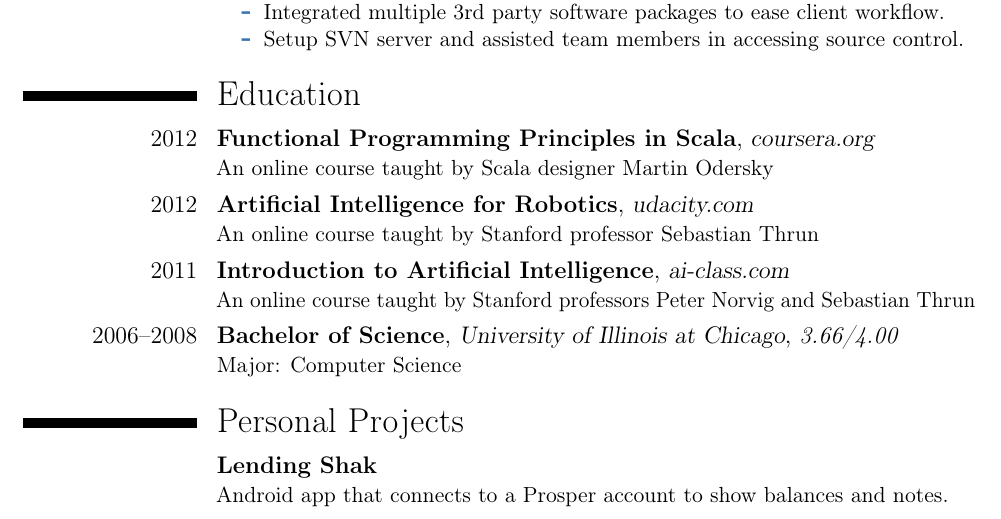
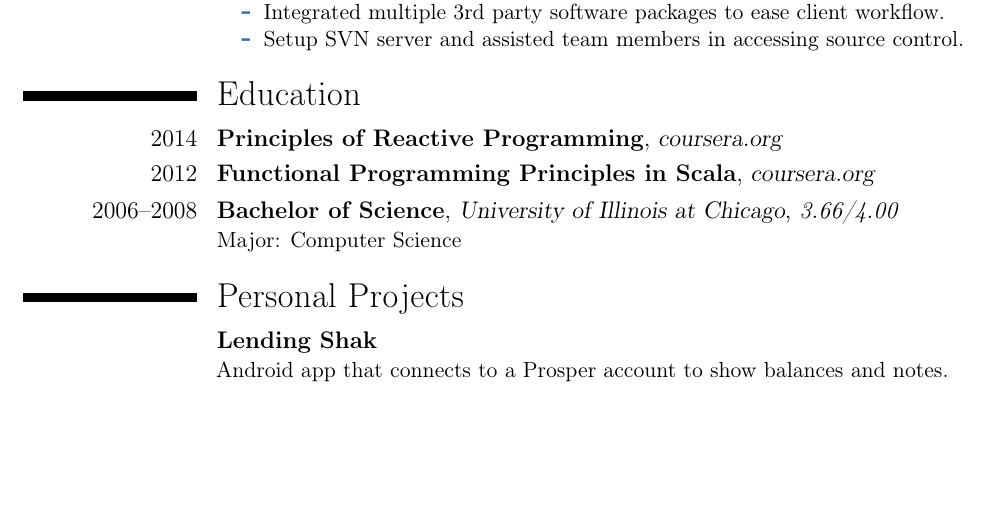
Before and after one commit to gshakhn/resume, a LaTeX CV (resume.tex): part of page 2 of 2, cut so that both start at the same text, the shorter picture padded with empty space. Compiled offline with pdfLaTeX.

Commit message:
Update education.
* Comment out AI courses. They were fun courses, but I haven't used
  knowledge from there in a while and forgot most of it. :(
* Add another Scala course by Odersky.

```diff
--- a/resume.tex
+++ b/resume.tex
@@ -88,9 +88,10 @@
 \end{itemize}}
 
 \section{Education}
-\cventry{2012}{Functional Programming Principles in Scala}{coursera.org}{}{}{An online course taught by Scala designer Martin Odersky}
-\cventry{2012}{Artificial Intelligence for Robotics}{udacity.com}{}{}{An online course taught by Stanford professor Sebastian Thrun}
-\cventry{2011}{Introduction to Artificial Intelligence}{ai-class.com}{}{}{An online course taught by Stanford professors Peter Norvig and Sebastian Thrun}
+\cventry{2014}{Principles of Reactive Programming}{coursera.org}{}{}{}
+\cventry{2012}{Functional Programming Principles in Scala}{coursera.org}{}{}{}
+%\cventry{2012}{Artificial Intelligence for Robotics}{udacity.com}{}{}{An online course taught by Stanford professor Sebastian Thrun}
+%\cventry{2011}{Introduction to Artificial Intelligence}{ai-class.com}{}{}{An online course taught by Stanford professors Peter Norvig and Sebastian Thrun}
 \cventry{2006--2008}{Bachelor of Science}{University of Illinois at Chicago}{}{\textit{3.66/4.00}}{Major: Computer Science}
 
 \section{Personal Projects}
```
